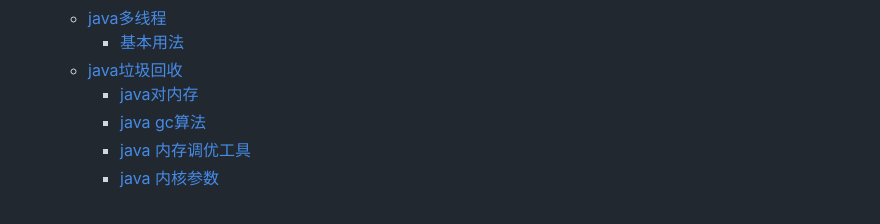
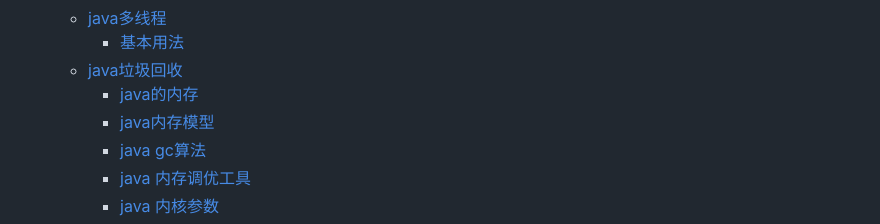
Before and after one commit to machicao2013/gitbook, a Markdown page: SUMMARY.md, the part around the change. Rendered like a GitHub page.

```diff
--- a/SUMMARY.md
+++ b/SUMMARY.md
@@ -40,7 +40,8 @@
     - [java多线程](java/multithread/README.md)
         - [基本用法](java/multithread/abc.md)
     - [java垃圾回收](java/gc/README.md)
-        - [java对内存](java/gc/heap.md)
+        - [java的内存](java/gc/heap.md)
+        - [java内存模型](java/gc/modle.md)
         - [java gc算法](java/gc/algorithm.md)
         - [java 内存调优工具](java/gc/tools.md)
         - [java 内核参数](java/gc/argument.md)
```
Also changed, not shown: java/gc/argument.md (+21 -41 lines), java/gc/heap.md (+22 -0 lines), imgs/jvm.jpg (added), imgs/jvm_gc_test.png (added), imgs/linux_process.jpg (added), imgs/memory_modle_compare.jpg (added), imgs/memory_partition.jpg (added), java/gc/modle.md (added), 2 other files.
